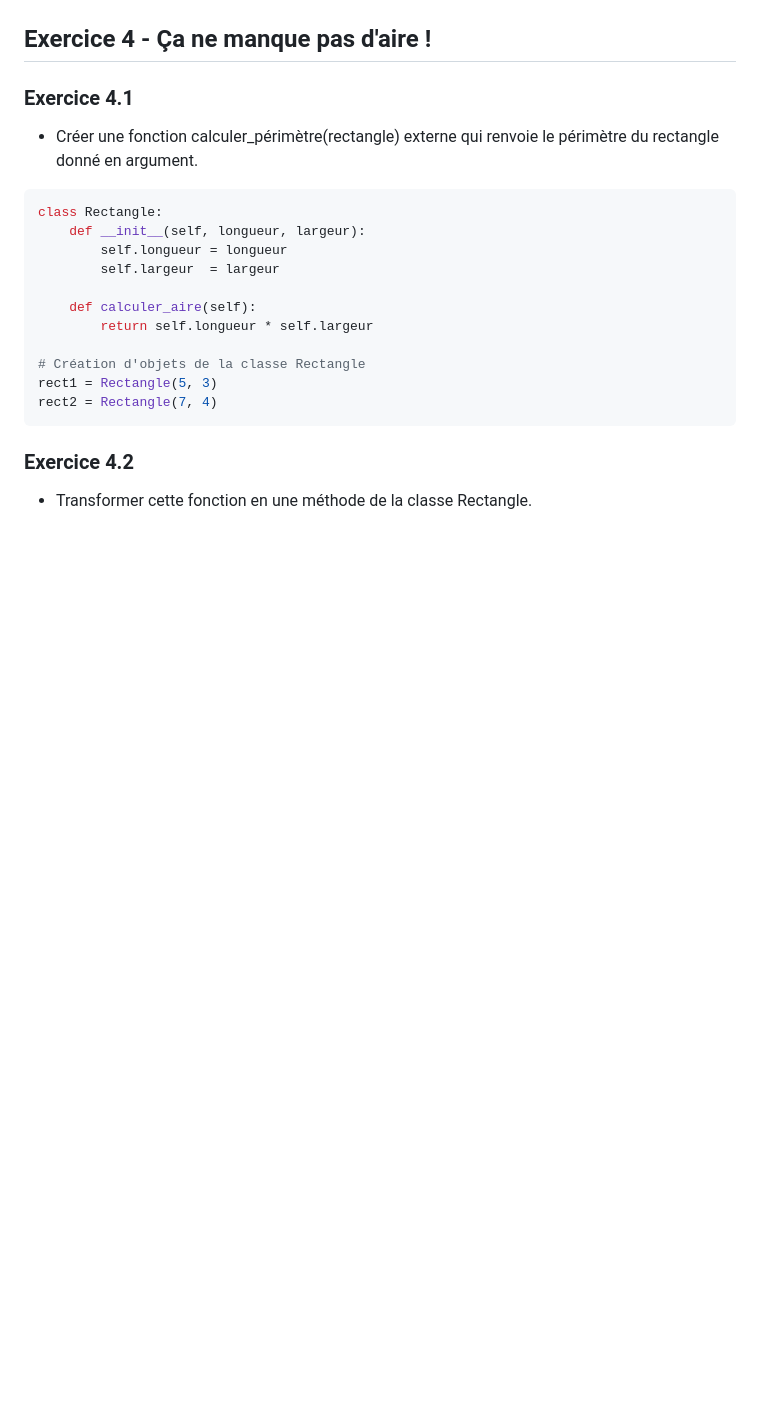
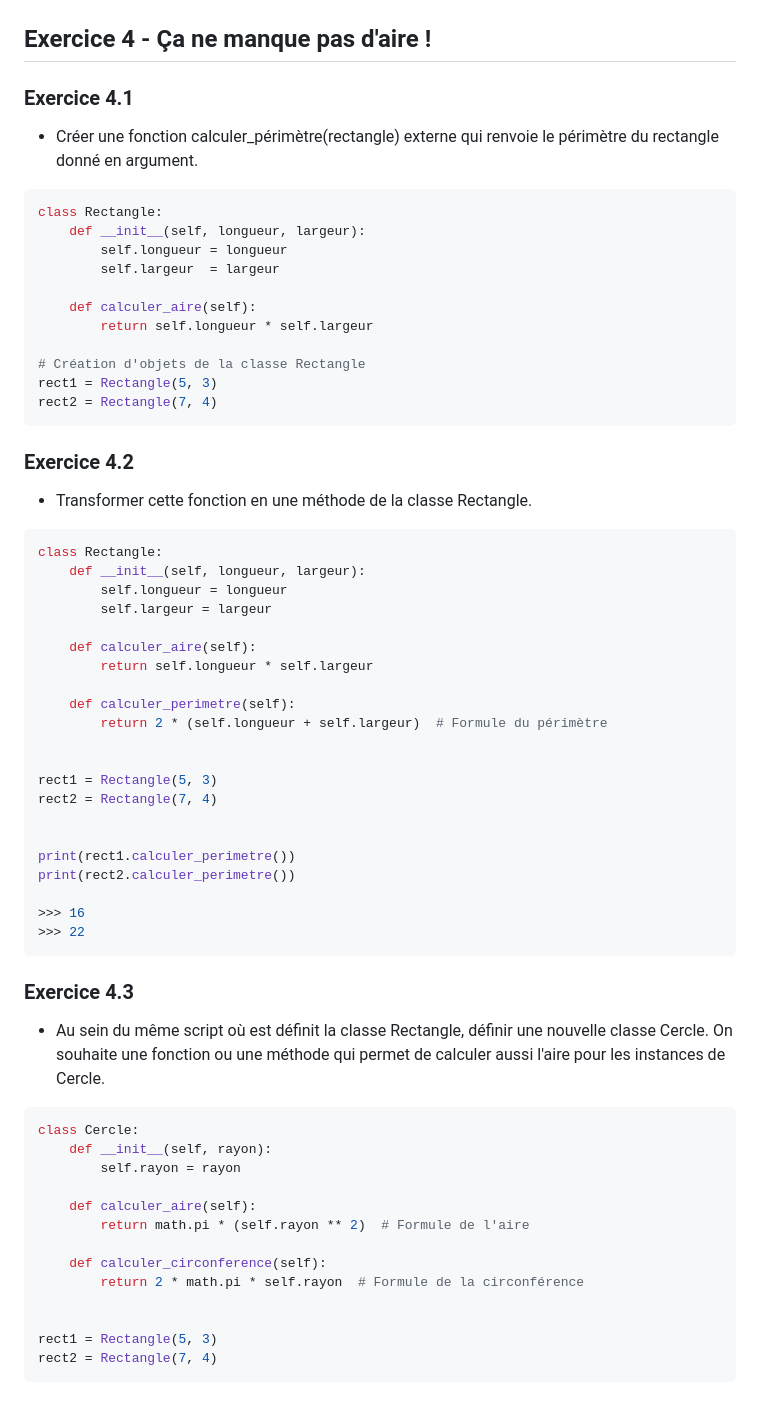
Before and after one commit to lololepro17/Cours-TNSI, a Markdown page: Object/POO-exercice.md, the part around one of its changes. Drawn GitHub-style; blank space fills up the shorter version.

````diff
--- a/Object/POO-exercice.md
+++ b/Object/POO-exercice.md
@@ -154,3 +154,48 @@ rect2 = Rectangle(7, 4)
 ### Exercice 4.2
 
 - Transformer cette fonction en une méthode de la classe Rectangle.
+
+```python
+class Rectangle:
+    def __init__(self, longueur, largeur):
+        self.longueur = longueur
+        self.largeur = largeur
+
+    def calculer_aire(self):
+        return self.longueur * self.largeur
+
+    def calculer_perimetre(self):
+        return 2 * (self.longueur + self.largeur)  # Formule du périmètre
+
+
+rect1 = Rectangle(5, 3)
+rect2 = Rectangle(7, 4)
+
+
+print(rect1.calculer_perimetre())
+print(rect2.calculer_perimetre())
+
+>>> 16
+>>> 22
+```
+
+### Exercice 4.3
+
+- Au sein du même script où est définit la classe Rectangle, définir une nouvelle classe Cercle. On souhaite une fonction ou une méthode qui permet de calculer aussi l'aire pour les instances de Cercle.
+
+```python
+class Cercle:
+    def __init__(self, rayon):
+        self.rayon = rayon
+
+    def calculer_aire(self):
+        return math.pi * (self.rayon ** 2)  # Formule de l'aire
+
+    def calculer_circonference(self):
+        return 2 * math.pi * self.rayon  # Formule de la circonférence
+
+
+rect1 = Rectangle(5, 3)
+rect2 = Rectangle(7, 4)
+```
+
````
Also changed, not shown: other parts of Object/POO-exercice.md (+48 -0 lines).
